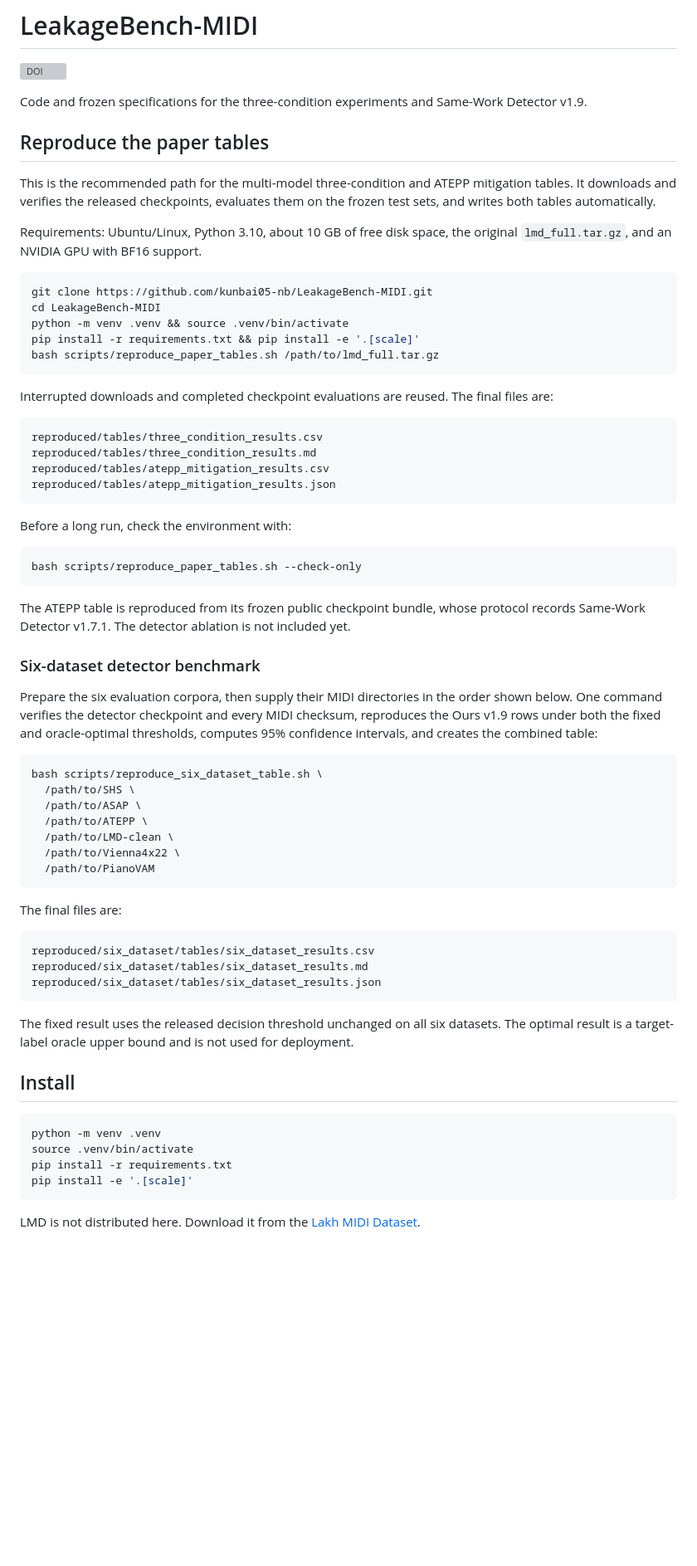
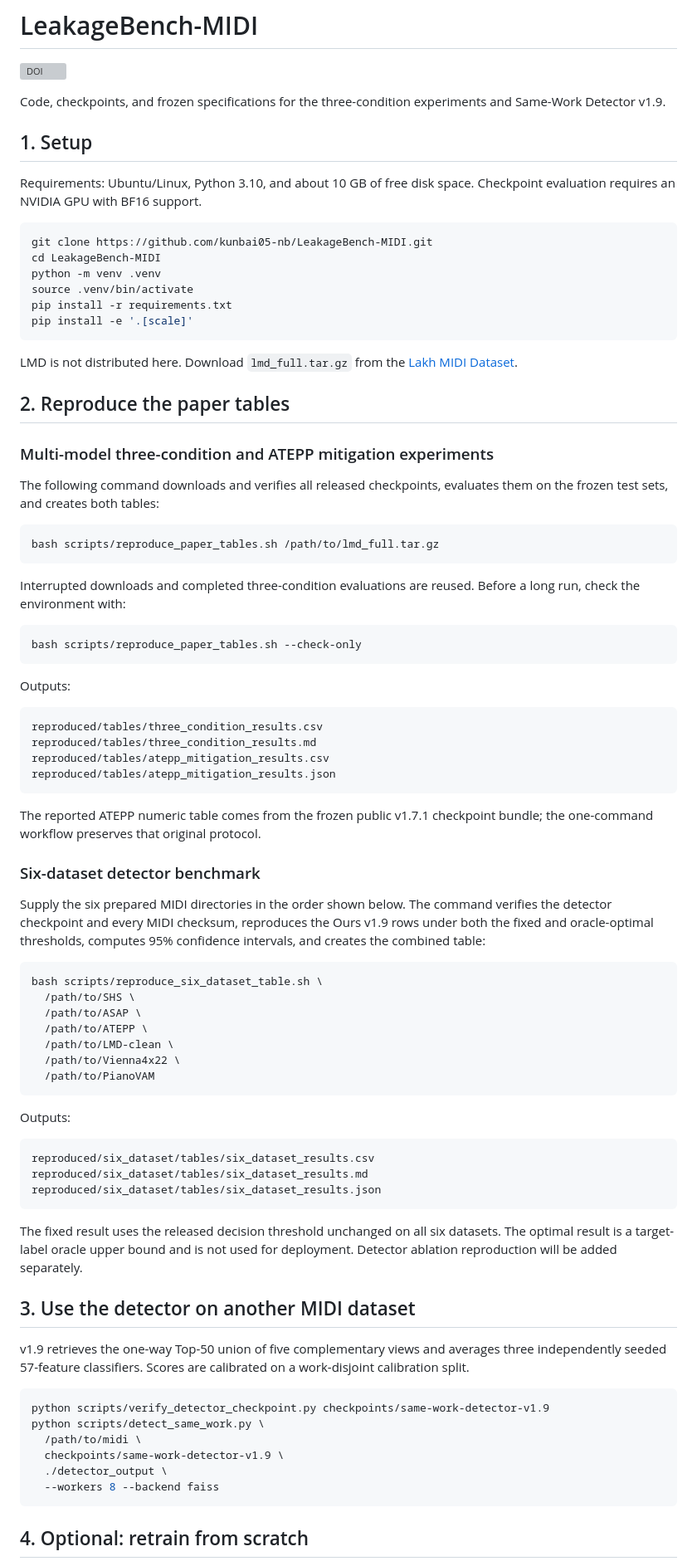
Before and after one commit to kunbai05-nb/LeakageBench-MIDI, a Markdown page: README.md, the part around one of its changes. Shown at 83% size. Drawn GitHub-style; blank space fills up the shorter version; grey boxes are pictures that could not be loaded.

Commit message:
Simplify reproduction guide

````diff
--- a/README.md
+++ b/README.md
@@ -2,23 +2,40 @@
 
 [![DOI](https://img.shields.io/badge/DOI-10.5281%2Fzenodo.22023100-blue.svg)](https://doi.org/10.5281/zenodo.22023100)
 
-Code and frozen specifications for the three-condition experiments and Same-Work Detector v1.9.
+Code, checkpoints, and frozen specifications for the three-condition experiments and Same-Work Detector v1.9.
 
-## Reproduce the paper tables
+## 1. Setup
 
-This is the recommended path for the multi-model three-condition and ATEPP mitigation tables. It downloads and verifies the released checkpoints, evaluates them on the frozen test sets, and writes both tables automatically.
-
-Requirements: Ubuntu/Linux, Python 3.10, about 10 GB of free disk space, the original `lmd_full.tar.gz`, and an NVIDIA GPU with BF16 support.
+Requirements: Ubuntu/Linux, Python 3.10, and about 10 GB of free disk space. Checkpoint evaluation requires an NVIDIA GPU with BF16 support.
 
 ```bash
 git clone https://github.com/kunbai05-nb/LeakageBench-MIDI.git
 cd LeakageBench-MIDI
-python -m venv .venv && source .venv/bin/activate
-pip install -r requirements.txt && pip install -e '.[scale]'
+python -m venv .venv
+source .venv/bin/activate
+pip install -r requirements.txt
+pip install -e '.[scale]'
+```
+
+LMD is not distributed here. Download `lmd_full.tar.gz` from the [Lakh MIDI Dataset](https://colinraffel.com/projects/lmd/).
+
+## 2. Reproduce the paper tables
+
+### Multi-model three-condition and ATEPP mitigation experiments
+
+The following command downloads and verifies all released checkpoints, evaluates them on the frozen test sets, and creates both tables:
+
+```bash
 bash scripts/reproduce_paper_tables.sh /path/to/lmd_full.tar.gz
 ```
 
-Interrupted downloads and completed checkpoint evaluations are reused. The final files are:
+Interrupted downloads and completed three-condition evaluations are reused. Before a long run, check the environment with:
+
+```bash
+bash scripts/reproduce_paper_tables.sh --check-only
+```
+
+Outputs:
 
 ```text
 reproduced/tables/three_condition_results.csv
@@ -27,17 +44,11 @@ reproduced/tables/atepp_mitigation_results.csv
 reproduced/tables/atepp_mitigation_results.json
 ```
 
-Before a long run, check the environment with:
-
-```bash
-bash scripts/reproduce_paper_tables.sh --check-only
-```
-
-The ATEPP table is reproduced from its frozen public checkpoint bundle, whose protocol records Same-Work Detector v1.7.1. The detector ablation is not included yet.
+The reported ATEPP numeric table comes from the frozen public v1.7.1 checkpoint bundle; the one-command workflow preserves that original protocol.
 
 ### Six-dataset detector benchmark
 
-Prepare the six evaluation corpora, then supply their MIDI directories in the order shown below. One command verifies the detector checkpoint and every MIDI checksum, reproduces the Ours v1.9 rows under both the fixed and oracle-optimal thresholds, computes 95% confidence intervals, and creates the combined table:
+Supply the six prepared MIDI directories in the order shown below. The command verifies the detector checkpoint and every MIDI checksum, reproduces the Ours v1.9 rows under both the fixed and oracle-optimal thresholds, computes 95% confidence intervals, and creates the combined table:
 
 ```bash
 bash scripts/reproduce_six_dataset_table.sh \
@@ -49,7 +60,7 @@ bash scripts/reproduce_six_dataset_table.sh \
   /path/to/PianoVAM
 ```
 
-The final files are:
+Outputs:
 
 ```text
 reproduced/six_dataset/tables/six_dataset_results.csv
@@ -57,16 +68,20 @@ reproduced/six_dataset/tables/six_dataset_results.md
 reproduced/six_dataset/tables/six_dataset_results.json
 ```
 
-The fixed result uses the released decision threshold unchanged on all six datasets. The optimal result is a target-label oracle upper bound and is not used for deployment.
+The fixed result uses the released decision threshold unchanged on all six datasets. The optimal result is a target-label oracle upper bound and is not used for deployment. Detector ablation reproduction will be added separately.
 
-## Install
+## 3. Use the detector on another MIDI dataset
+
+v1.9 retrieves the one-way Top-50 union of five complementary views and averages three independently seeded 57-feature classifiers. Scores are calibrated on a work-disjoint calibration split.
 
 ```bash
-python -m venv .venv
-source .venv/bin/activate
-pip install -r requirements.txt
-pip install -e '.[scale]'
+python scripts/verify_detector_checkpoint.py checkpoints/same-work-detector-v1.9
+python scripts/detect_same_work.py \
+  /path/to/midi \
+  checkpoints/same-work-detector-v1.9 \
+  ./detector_output \
+  --workers 8 --backend faiss
 ```
 
-LMD is not distributed here. Download it from the [Lakh MIDI Dataset](https://colinraffel.com/projects/lmd/).
+## 4. Optional: retrain from scratch
 
````
Also changed, not shown: other parts of README.md (+6 -40 lines).
